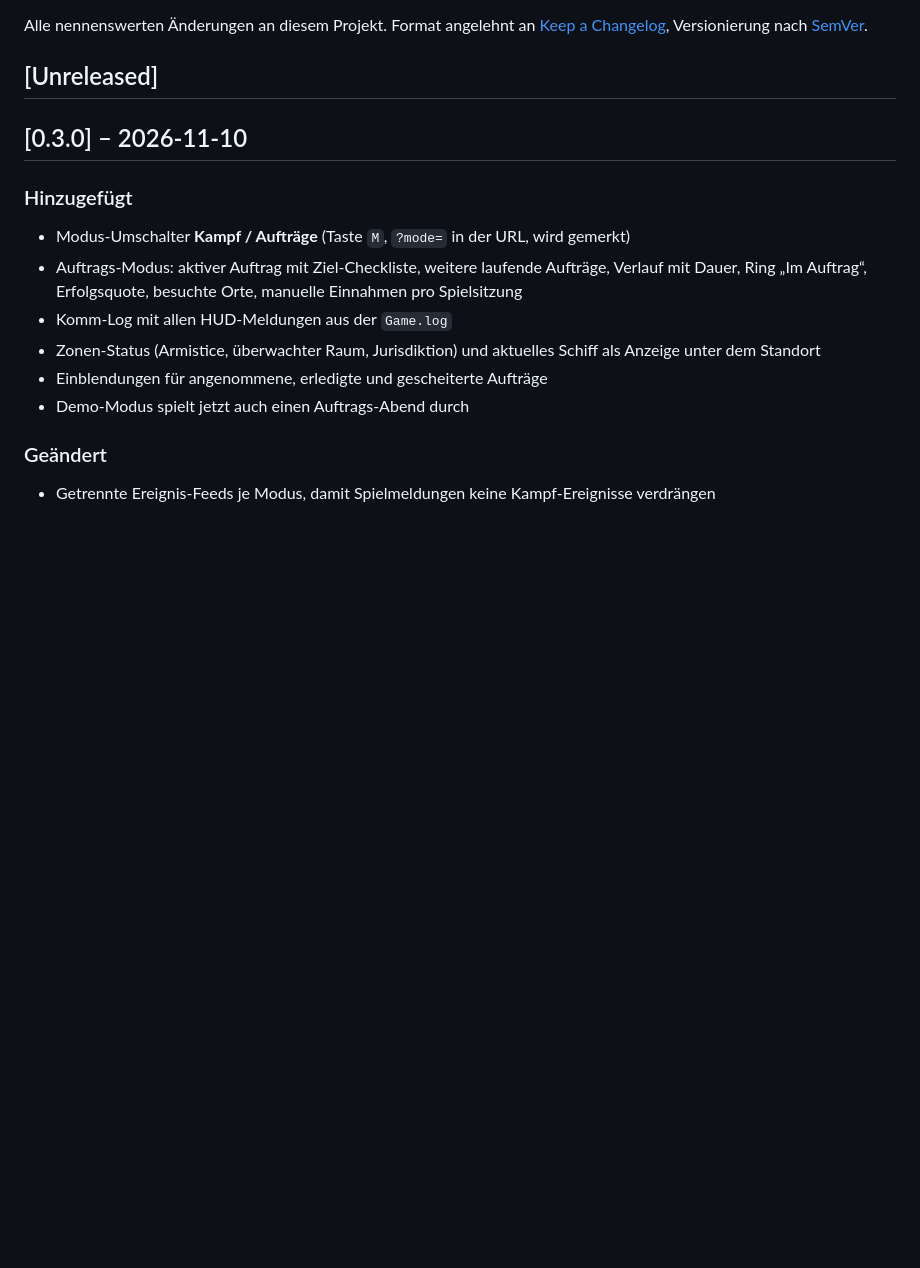
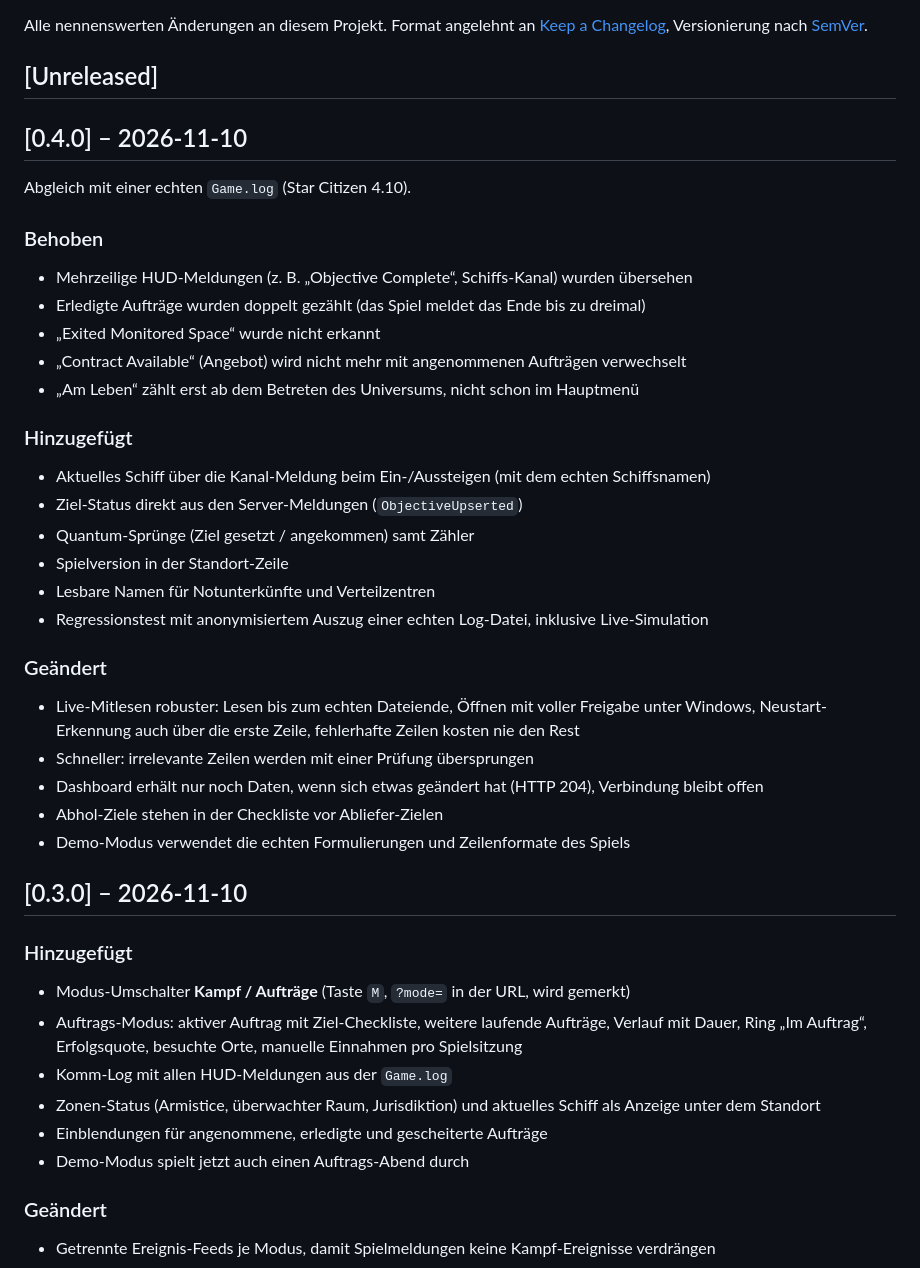
Before and after one commit to Phantom-35/StarCitizen-Dash, a Markdown page: CHANGELOG.md, the part around the change. GitHub-like rendering; blank space fills up the shorter version.

```diff
--- a/CHANGELOG.md
+++ b/CHANGELOG.md
@@ -4,6 +4,33 @@ Alle nennenswerten Änderungen an diesem Projekt. Format angelehnt an
 [Keep a Changelog](https://keepachangelog.com/de/1.1.0/), Versionierung nach [SemVer](https://semver.org/lang/de/).
 
 ## [Unreleased]
+
+## [0.4.0] – 2026-11-10
+
+Abgleich mit einer echten `Game.log` (Star Citizen 4.10).
+
+### Behoben
+- Mehrzeilige HUD-Meldungen (z. B. „Objective Complete“, Schiffs-Kanal) wurden übersehen
+- Erledigte Aufträge wurden doppelt gezählt (das Spiel meldet das Ende bis zu dreimal)
+- „Exited Monitored Space“ wurde nicht erkannt
+- „Contract Available“ (Angebot) wird nicht mehr mit angenommenen Aufträgen verwechselt
+- „Am Leben“ zählt erst ab dem Betreten des Universums, nicht schon im Hauptmenü
+
+### Hinzugefügt
+- Aktuelles Schiff über die Kanal-Meldung beim Ein-/Aussteigen (mit dem echten Schiffsnamen)
+- Ziel-Status direkt aus den Server-Meldungen (`ObjectiveUpserted`)
+- Quantum-Sprünge (Ziel gesetzt / angekommen) samt Zähler
+- Spielversion in der Standort-Zeile
+- Lesbare Namen für Notunterkünfte und Verteilzentren
+- Regressionstest mit anonymisiertem Auszug einer echten Log-Datei, inklusive Live-Simulation
+
+### Geändert
+- Live-Mitlesen robuster: Lesen bis zum echten Dateiende, Öffnen mit voller Freigabe unter Windows,
+  Neustart-Erkennung auch über die erste Zeile, fehlerhafte Zeilen kosten nie den Rest
+- Schneller: irrelevante Zeilen werden mit einer Prüfung übersprungen
+- Dashboard erhält nur noch Daten, wenn sich etwas geändert hat (HTTP 204), Verbindung bleibt offen
+- Abhol-Ziele stehen in der Checkliste vor Abliefer-Zielen
+- Demo-Modus verwendet die echten Formulierungen und Zeilenformate des Spiels
 
 ## [0.3.0] – 2026-11-10
 
```
Also changed, not shown: README.md (+43 -2 lines), docs/screenshot-mission.png, docs/screenshot.png, 14 other files.
